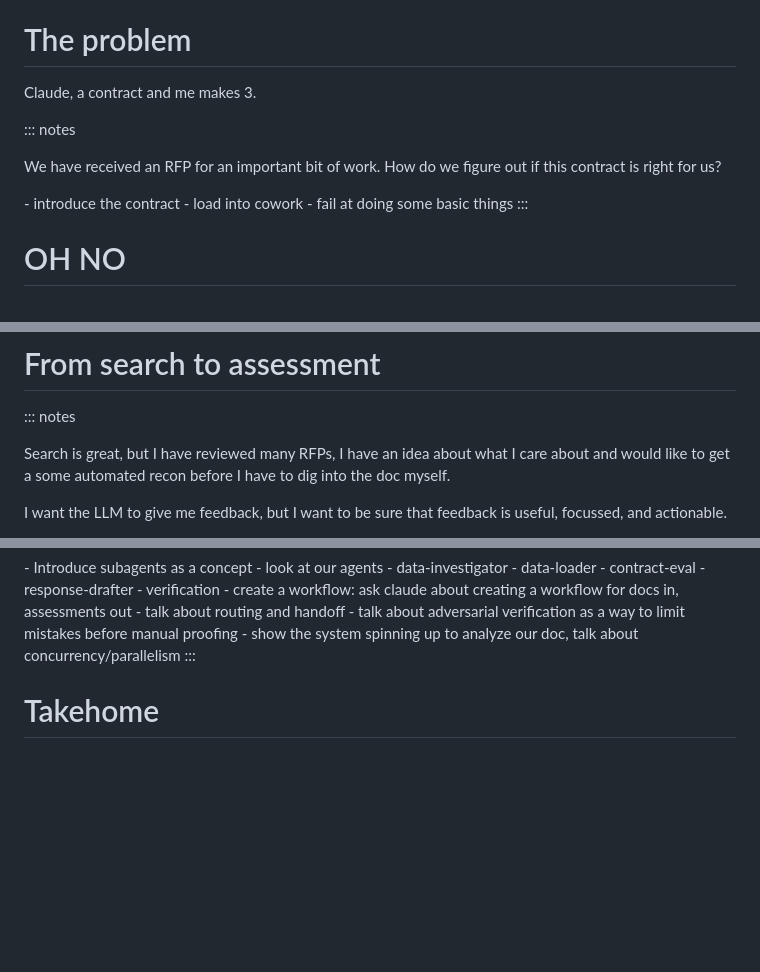
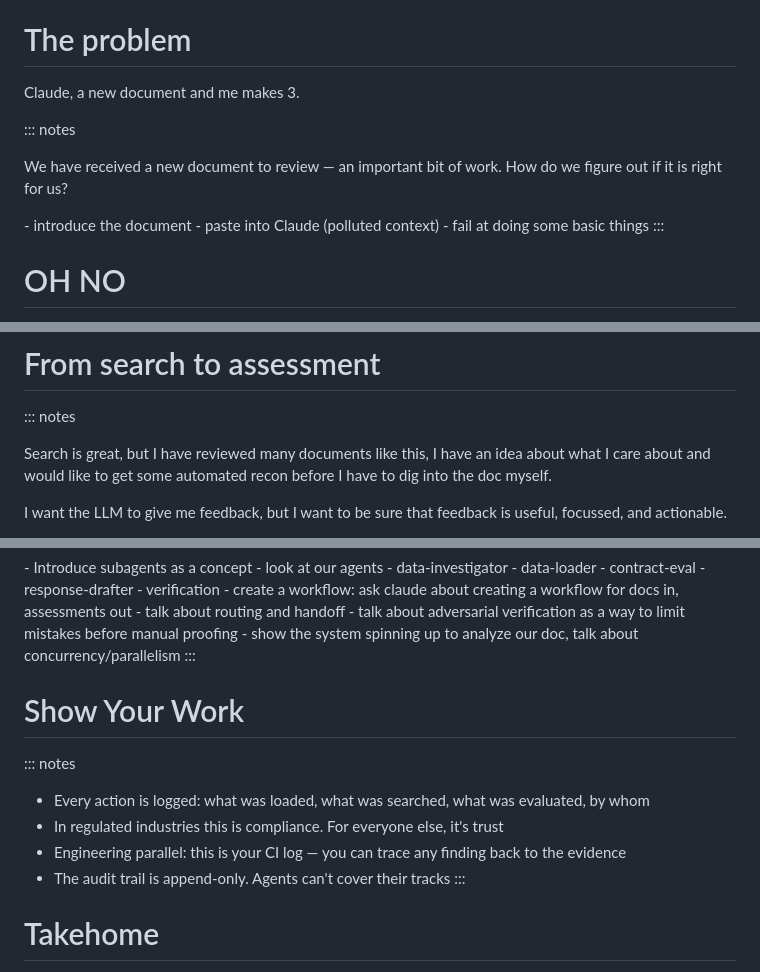
Before and after one commit to sixfeetup/2026_AllThingsAI_OrchestrateAgenticAI, a Markdown page: presentation/outline.md, 3 parts joined by grey strips. Drawn GitHub-style; blank space fills up the shorter version.

```diff
--- a/presentation/outline.md
+++ b/presentation/outline.md
@@ -150,15 +158,15 @@ We are going to create a system of rules (skills and subagents) to constrain an
 # The problem
 
-Claude, a contract and me makes 3.
+Claude, a new document and me makes 3.
 
 ::: notes
 
-We have received an RFP for an important bit of work. How do we
-figure out if this contract is right for us?
+We have received a new document to review — an important bit of work. How do we
+figure out if it is right for us?
 
 <demo>
-- introduce the contract
-- load into cowork
+- introduce the document
+- paste into Claude (polluted context)
 - fail at doing some basic things
 </demo>
 :::
@@ -205,8 +220,8 @@ Introduce the concept of skills and why they are so good for quickly prototyping
 
 ::: notes
 
-Search is great, but I have reviewed many RFPs, I have an idea about
-what I care about and would like to get a some automated recon before
+Search is great, but I have reviewed many documents like this, I have an idea about
+what I care about and would like to get some automated recon before
 I have to dig into the doc myself.
 
 I want the LLM to give me feedback, but I want to be sure that
@@ -260,6 +276,17 @@ First let's consider what would be helpful at scale?
 </demo>
 :::
 
+<!-- slide: 14 -->
+# Show Your Work
+
+::: notes
+- Every action is logged: what was loaded, what was searched, what was evaluated, by whom
+- In regulated industries this is compliance. For everyone else, it's trust
+- Engineering parallel: this is your CI log — you can trace any finding back to the evidence
+- The audit trail is append-only. Agents can't cover their tracks
+:::
+
+<!-- slide: 15 -->
 # Takehome
 
 [QR Code](download link)
```
Also changed, not shown: other parts of presentation/outline.md (+21 -3 lines).
